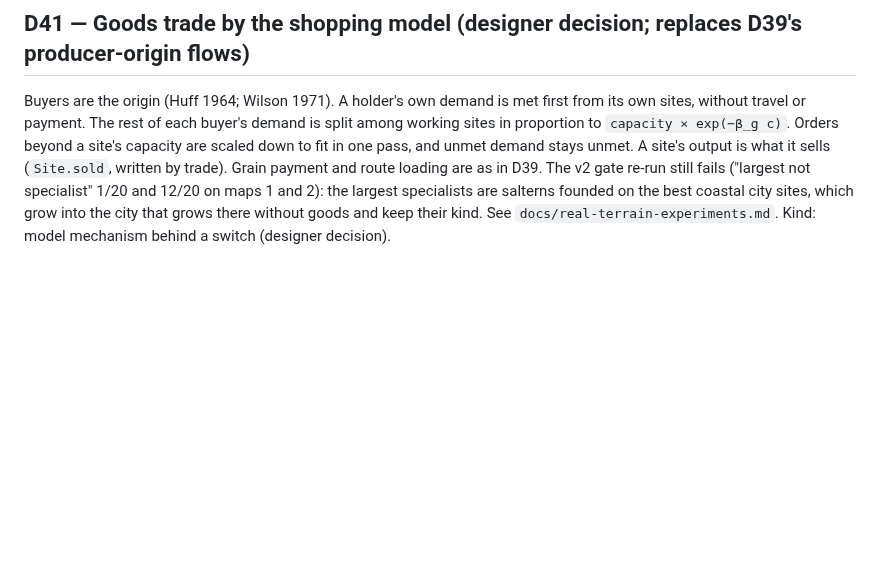
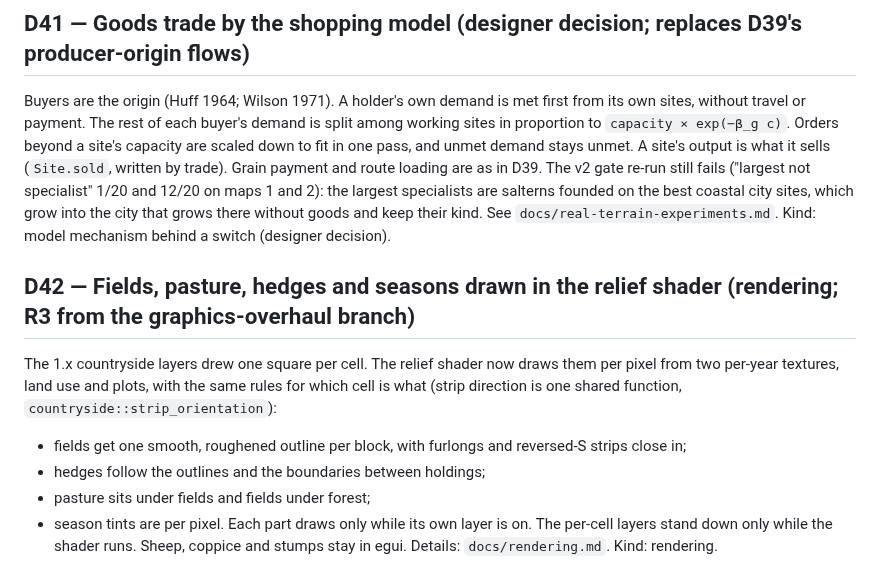
Before and after one commit to tenebrius/Hinterlands, a Markdown page: docs/decisions.md, the part around the change. Drawn GitHub-style; blank space fills up the shorter version.

Commit message:
Rendering R3 recorded as D42 after merge; checked against v1.2 (golden 2b00434da9781880 native and in browser)
Co-Authored-By: Claude Opus 5.5 <noreply@anthropic.com>
Claude-Session: https://claude.ai/code/session_014BA7MX2NmHLKnGyB3DXHv5

```diff
--- a/docs/decisions.md
+++ b/docs/decisions.md
@@ -200,3 +200,12 @@ Kind: model mechanism behind a switch (v2 specification).
 ## D41 — Goods trade by the shopping model (designer decision; replaces D39's producer-origin flows)
 Buyers are the origin (Huff 1964; Wilson 1971). A holder's own demand is met first from its own sites, without travel or payment. The rest of each buyer's demand is split among working sites in proportion to `capacity × exp(−β_g c)`. Orders beyond a site's capacity are scaled down to fit in one pass, and unmet demand stays unmet. A site's output is what it sells (`Site.sold`, written by trade). Grain payment and route loading are as in D39. The v2 gate re-run still fails ("largest not specialist" 1/20 and 12/20 on maps 1 and 2): the largest specialists are salterns founded on the best coastal city sites, which grow into the city that grows there without goods and keep their kind. See `docs/real-terrain-experiments.md`.
 Kind: model mechanism behind a switch (designer decision).
+
+## D42 — Fields, pasture, hedges and seasons drawn in the relief shader (rendering; R3 from the graphics-overhaul branch)
+The 1.x countryside layers drew one square per cell. The relief shader now draws them per pixel from two per-year textures, land use and plots, with the same rules for which cell is what (strip direction is one shared function, `countryside::strip_orientation`):
+- fields get one smooth, roughened outline per block, with furlongs and reversed-S strips close in;
+- hedges follow the outlines and the boundaries between holdings;
+- pasture sits under fields and fields under forest;
+- season tints are per pixel.
+Each part draws only while its own layer is on. The per-cell layers stand down only while the shader runs. Sheep, coppice and stumps stay in egui. Details: `docs/rendering.md`.
+Kind: rendering.
```
Also changed, not shown: docs/rendering.md (+1 -1 lines).
